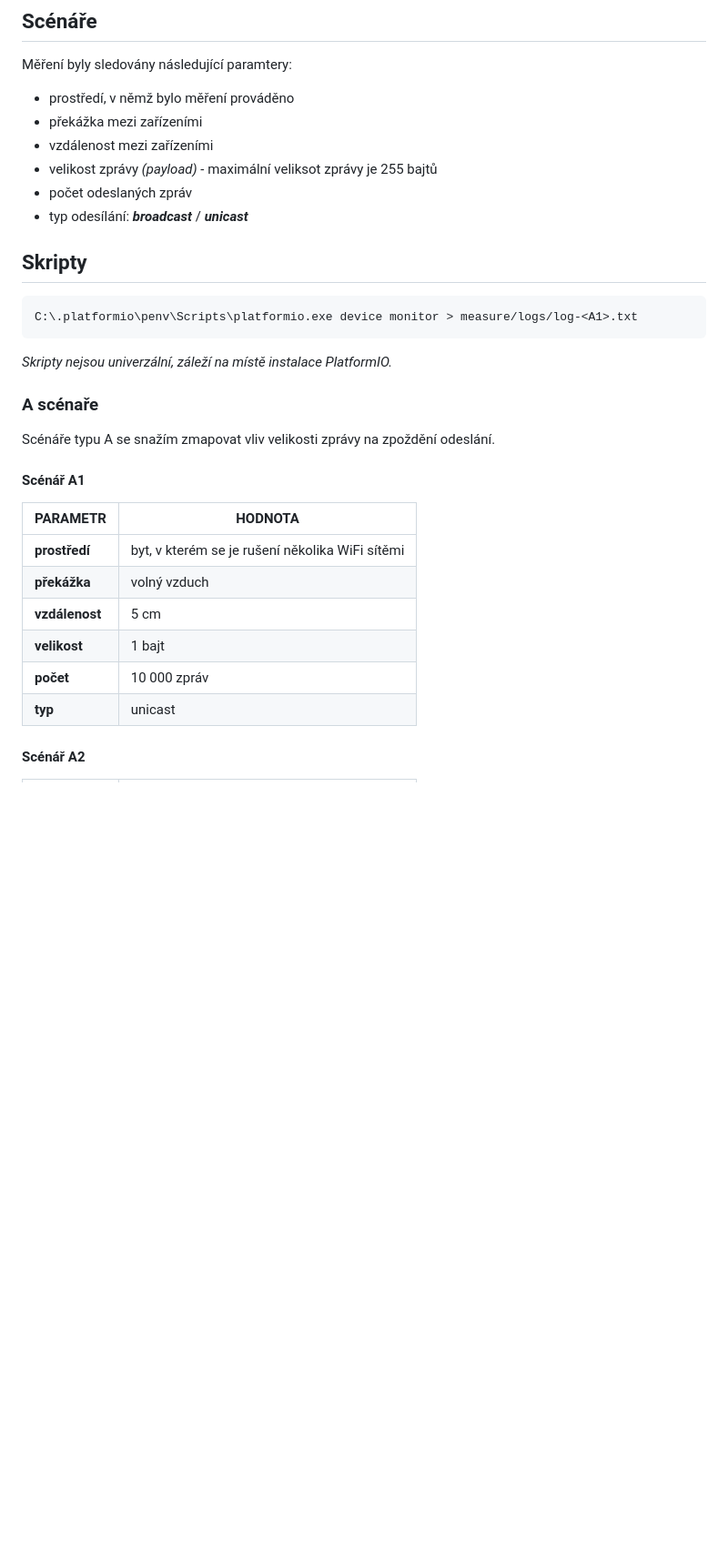
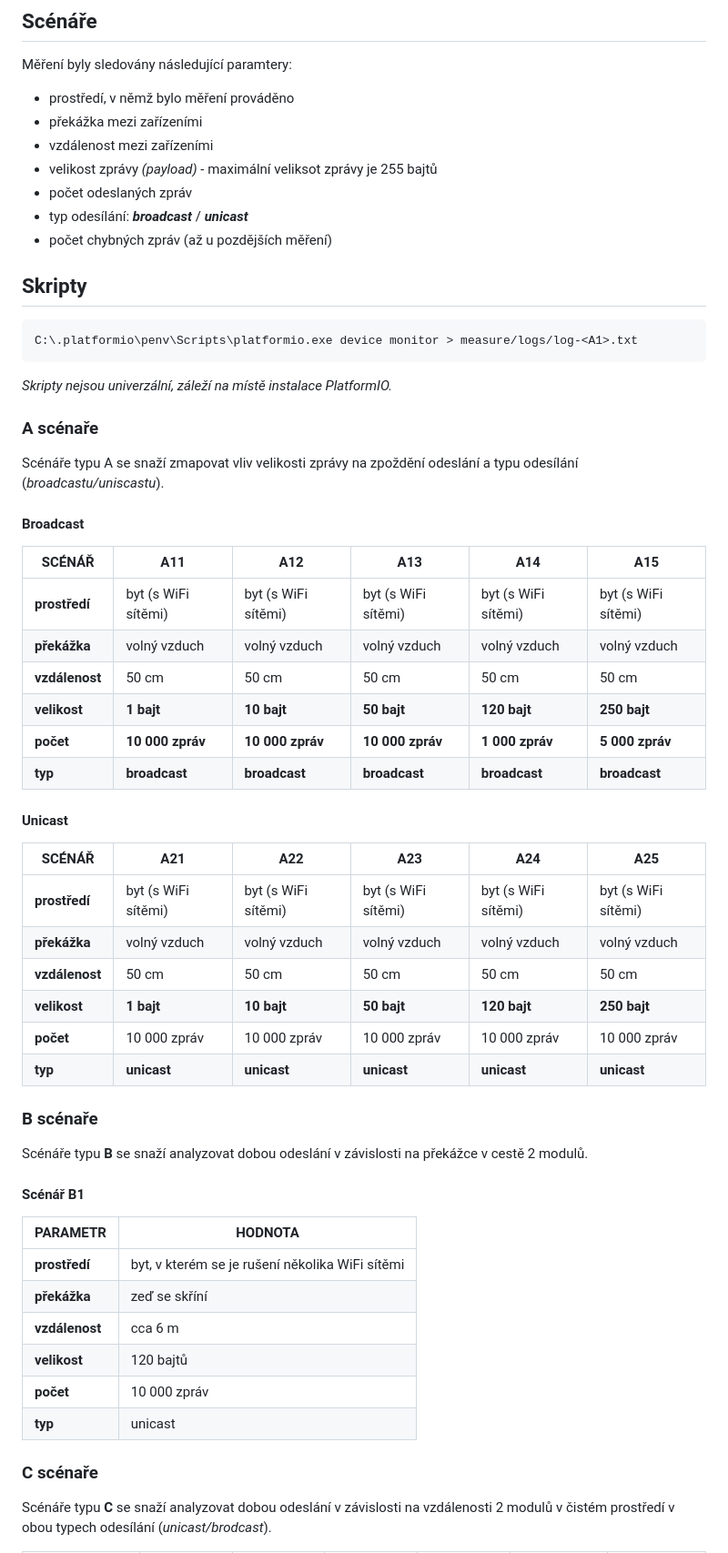
Before and after one commit to petrkucerak/rafting-button, a Markdown page: measure/README.md, the part around the change printed below. Shown: that part at 91% size. GitHub-like rendering; blank space fills up the shorter version.

```diff
--- a/measure/README.md
+++ b/measure/README.md
@@ -29,6 +29,7 @@ Měření byly sledovány následující paramtery:
 - velikost zprávy *(payload)* - maximální veliksot zprávy je 255 bajtů
 - počet odeslaných zpráv
 - typ odesílání: ***broadcast*** / ***unicast***
+- počet chybných zpráv (až u pozdějších měření)
 
 ## Skripty
 
@@ -39,19 +40,44 @@ C:\.platformio\penv\Scripts\platformio.exe device monitor > measure/logs/log-<A1
 *Skripty nejsou univerzální, záleží na místě instalace PlatformIO.*
 ### A scénaře
 
-Scénáře typu A se snažím zmapovat vliv velikosti zprávy na zpoždění odeslání.
+Scénáře typu A se snaží zmapovat vliv velikosti zprávy na zpoždění odeslání a typu odesílání (*broadcastu/uniscastu*).
 
+#### Broadcast
 
-#### Scénář A1
+| SCÉNÁŘ         | A11                 | A12                 | A13                 | A14                 | A15                 |
+| -------------- | ------------------- | ------------------- | ------------------- | ------------------- | ------------------- |
+| **prostředí**  | byt (s WiFi sítěmi) | byt (s WiFi sítěmi) | byt (s WiFi sítěmi) | byt (s WiFi sítěmi) | byt (s WiFi sítěmi) |
+| **překážka**   | volný vzduch        | volný vzduch        | volný vzduch        | volný vzduch        | volný vzduch        |
+| **vzdálenost** | 50 cm               | 50 cm               | 50 cm               | 50 cm               | 50 cm               |
+| **velikost**   | **1 bajt**          | **10 bajt**         | **50 bajt**         | **120 bajt**        | **250 bajt**        |
+| **počet**      | **10 000 zpráv**    | **10 000 zpráv**    | **10 000 zpráv**    | **1 000 zpráv**     | **5 000 zpráv**     |
+| **typ**        | **broadcast**       | **broadcast**       | **broadcast**       | **broadcast**       | **broadcast**       |
+
+#### Unicast
+
+| SCÉNÁŘ         | A21                 | A22                 | A23                 | A24                 | A25                 |
+| -------------- | ------------------- | ------------------- | ------------------- | ------------------- | ------------------- |
+| **prostředí**  | byt (s WiFi sítěmi) | byt (s WiFi sítěmi) | byt (s WiFi sítěmi) | byt (s WiFi sítěmi) | byt (s WiFi sítěmi) |
+| **překážka**   | volný vzduch        | volný vzduch        | volný vzduch        | volný vzduch        | volný vzduch        |
+| **vzdálenost** | 50 cm               | 50 cm               | 50 cm               | 50 cm               | 50 cm               |
+| **velikost**   | **1 bajt**          | **10 bajt**         | **50 bajt**         | **120 bajt**        | **250 bajt**        |
+| **počet**      | 10 000 zpráv        | 10 000 zpráv        | 10 000 zpráv        | 10 000 zpráv        | 10 000 zpráv        |
+| **typ**        | **unicast**         | **unicast**         | **unicast**         | **unicast**         | **unicast**         |
+
+### B scénaře
+Scénáře typu **B** se snaží analyzovat dobou odeslání v závislosti na překážce v cestě 2 modulů.
+
+#### Scénář B1
 
 | PARAMETR       | HODNOTA                                         |
 | -------------- | ----------------------------------------------- |
 | **prostředí**  | byt, v kterém se je rušení několika WiFi sítěmi |
-| **překážka**   | volný vzduch                                    |
-| **vzdálenost** | 5 cm                                            |
-| **velikost**   | 1 bajt                                          |
+| **překážka**   | zeď se skříní                                   |
+| **vzdálenost** | cca 6 m                                         |
+| **velikost**   | 120 bajtů                                       |
 | **počet**      | 10 000 zpráv                                    |
 | **typ**        | unicast                                         |
 
-#### Scénář A2
+### C scénaře
+Scénáře typu **C** se snaží analyzovat dobou odeslání v závislosti na vzdálenosti 2 modulů v čistém prostředí v obou typech odesílání (*unicast/brodcast*).
 
```
Also changed, not shown: other parts of measure/README.md (+20 -39 lines).
